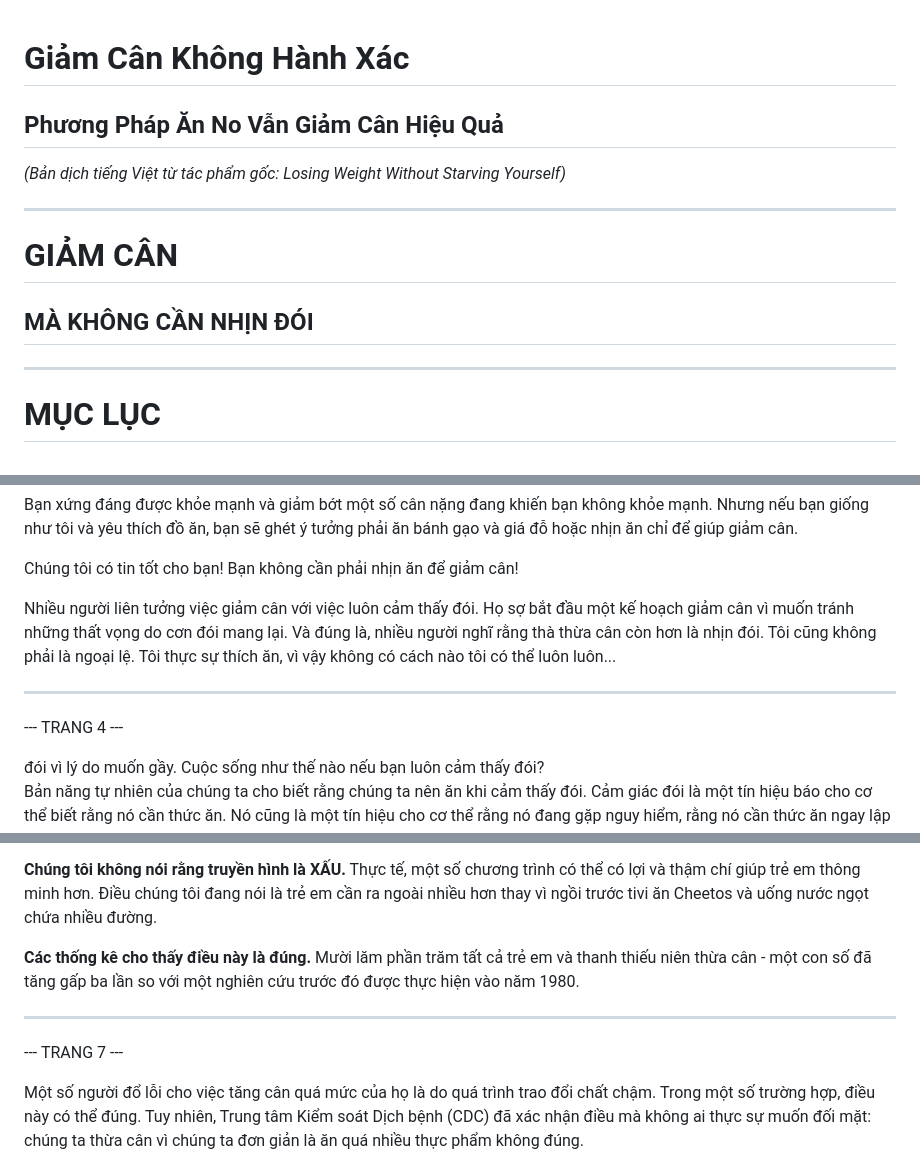
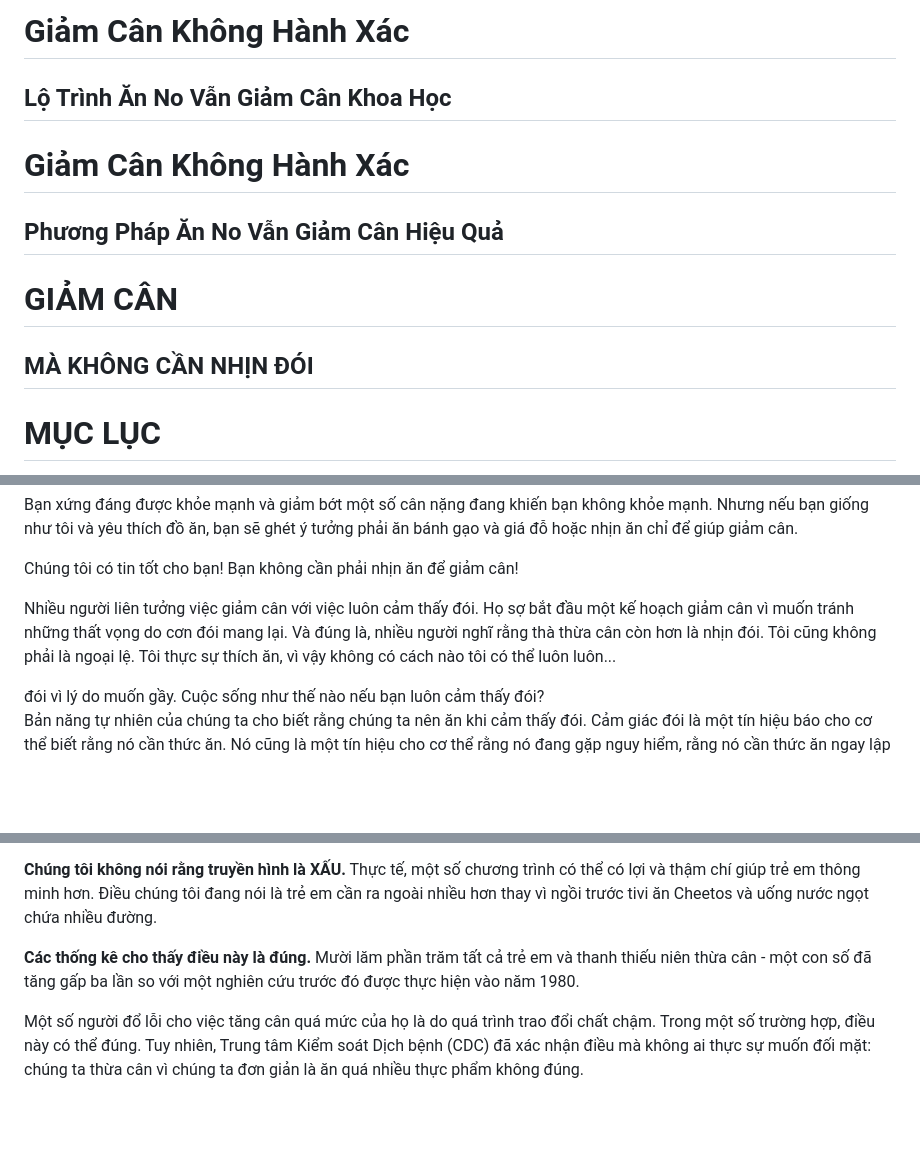
Before and after one commit to dinhkhanhtung/affiliate-lose-weight, a Markdown page: ebook-vi/Ebook_vi.md, 3 parts joined by grey strips. Drawn GitHub-style; blank space fills up the shorter version.

Commit message:
Sanitize Ebook text: remove page number indicators and translation metadata to make it native-looking

```diff
--- a/ebook-vi/Ebook_vi.md
+++ b/ebook-vi/Ebook_vi.md
@@ -1,14 +1,11 @@
+# Giảm Cân Không Hành Xác
+## Lộ Trình Ăn No Vẫn Giảm Cân Khoa Học
+
 # Giảm Cân Không Hành Xác
 ## Phương Pháp Ăn No Vẫn Giảm Cân Hiệu Quả
 
-*(Bản dịch tiếng Việt từ tác phẩm gốc: Losing Weight Without Starving Yourself)*
-
----
-
 # GIẢM CÂN
 ## MÀ KHÔNG CẦN NHỊN ĐÓI
-
----
 
 # MỤC LỤC
 
@@ -47,10 +42,6 @@ Chúng tôi có tin tốt cho bạn! Bạn không cần phải nhịn ăn để
 
 Nhiều người liên tưởng việc giảm cân với việc luôn cảm thấy đói. Họ sợ bắt đầu một kế hoạch giảm cân vì muốn tránh những thất vọng do cơn đói mang lại. Và đúng là, nhiều người nghĩ rằng thà thừa cân còn hơn là nhịn đói. Tôi cũng không phải là ngoại lệ. Tôi thực sự thích ăn, vì vậy không có cách nào tôi có thể luôn luôn...
 
----
-
---- TRANG 4 ---
-
 đói vì lý do muốn gầy. Cuộc sống như thế nào nếu bạn luôn cảm thấy đói?
 Bản năng tự nhiên của chúng ta cho biết rằng chúng ta nên ăn khi cảm thấy đói. Cảm giác đói là một tín hiệu báo cho cơ thể biết rằng nó cần thức ăn. Nó cũng là một tín hiệu cho cơ thể rằng nó đang gặp nguy hiểm, rằng nó cần thức ăn ngay lập tức. Bản năng tự bảo vệ khiến chúng ta ăn ngấu nghiến mọi thứ trước mắt khi cảm thấy đói khát.
 Cơ thể của chúng ta không quan tâm rằng chúng ta sống trong thế giới hiện đại, nơi thực phẩm dồi dào. Nó hoạt động giống như khi chúng ta sống trong môi trường hoang dã, phải săn lùng thức ăn. Và thật không khôn ngoan khi đi ngược lại bản năng được thiết kế để bảo vệ chúng ta khỏi cái chết do đói.
@@ -94,10 +81,6 @@ Ngày nay, bạn có nhiều khả năng thấy trẻ em ngồi trước máy t
 **Chúng tôi không nói rằng truyền hình là XẤU.** Thực tế, một số chương trình có thể có lợi và thậm chí giúp trẻ em thông minh hơn. Điều chúng tôi đang nói là trẻ em cần ra ngoài nhiều hơn thay vì ngồi trước tivi ăn Cheetos và uống nước ngọt chứa nhiều đường.
 
 **Các thống kê cho thấy điều này là đúng.** Mười lăm phần trăm tất cả trẻ em và thanh thiếu niên thừa cân - một con số đã tăng gấp ba lần so với một nghiên cứu trước đó được thực hiện vào năm 1980.
-
----
-
---- TRANG 7 ---
 
 Một số người đổ lỗi cho việc tăng cân quá mức của họ là do quá trình trao đổi chất chậm. Trong một số trường hợp, điều này có thể đúng. Tuy nhiên, Trung tâm Kiểm soát Dịch bệnh (CDC) đã xác nhận điều mà không ai thực sự muốn đối mặt: chúng ta thừa cân vì chúng ta đơn giản là ăn quá nhiều thực phẩm không đúng.
 
```
Also changed, not shown: other parts of ebook-vi/Ebook_vi.md (+0 -166 lines).
